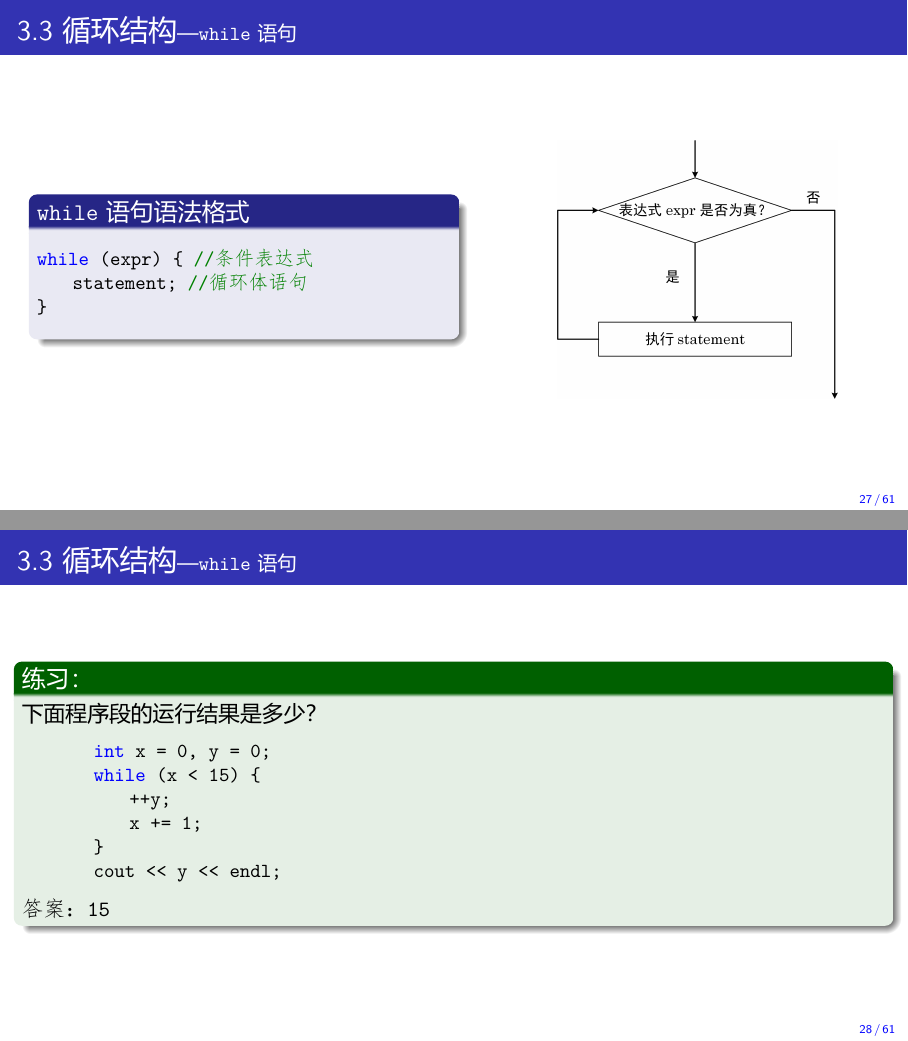
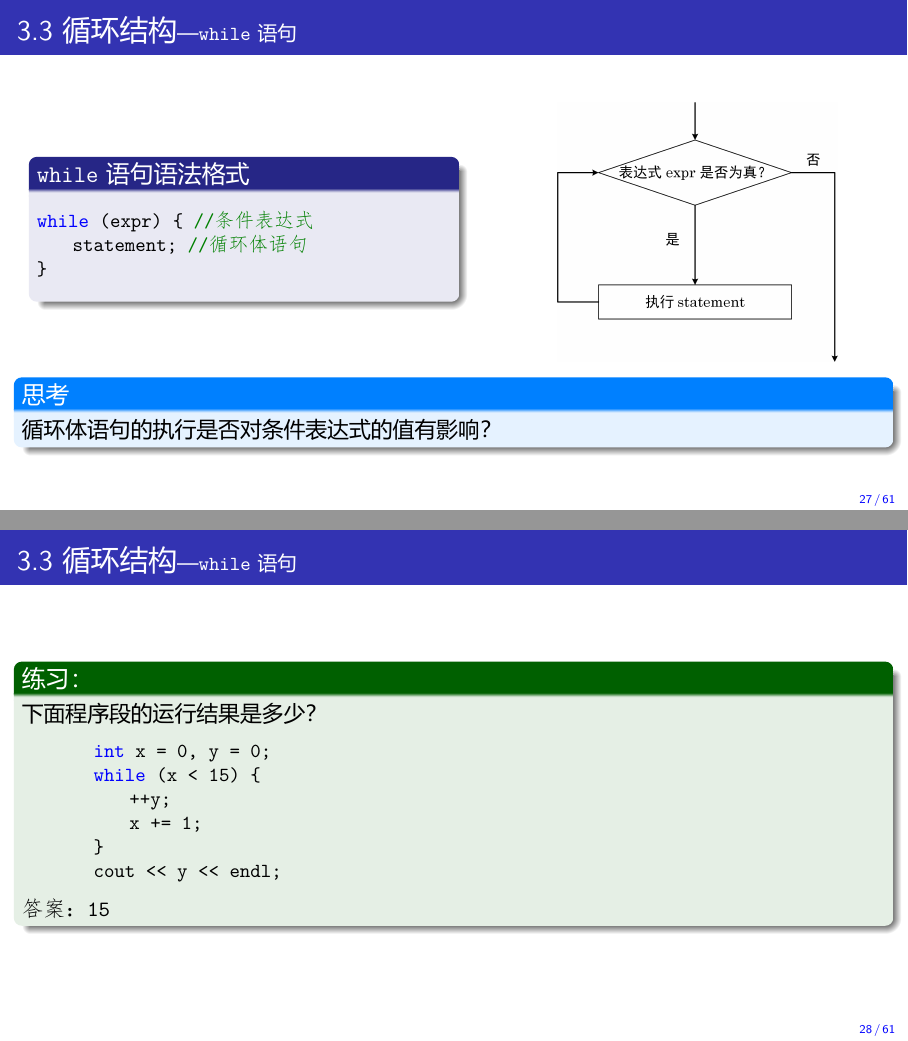
Before and after one commit to Changhe160/cplusplus2020-2021-2, LaTeX slides (Chapter3/Chapter3.tex): pages 31 and 33 of 80 before the commit and pages 32 and 34 of 81 after it, joined at a grey line. The pictures show the PDF file Chapter3/Chapter3.pdf that the author committed with the source.

Commit message:
第三章更新

```diff
--- a/Chapter3/Chapter3.tex
+++ b/Chapter3/Chapter3.tex
@@ -717,6 +717,9 @@ while (expr) { //条件表达式
 			\end{figure}
 		\end{column}
 	\end{columns}
+\begin{thinkblock}<2->{思考}
+循环体语句的执行是否对条件表达式的值有影响？
+\end{thinkblock}
 \end{frame}
 \begin{frame}[fragile]
 	\frametitle{3.3 循环结构\small{—\texttt{while}语句}}
```
Also changed, not shown: Chapter3/Chapter3.pdf.
